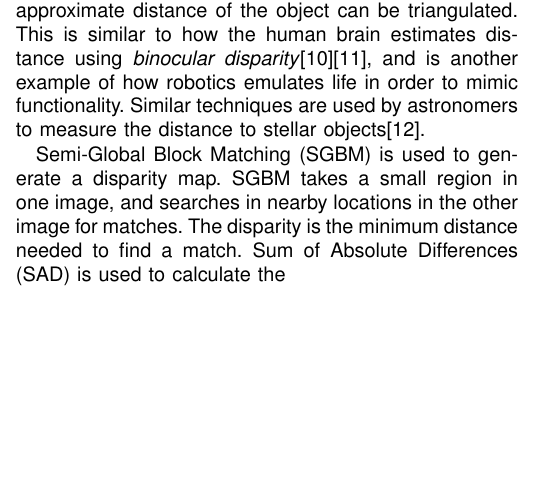
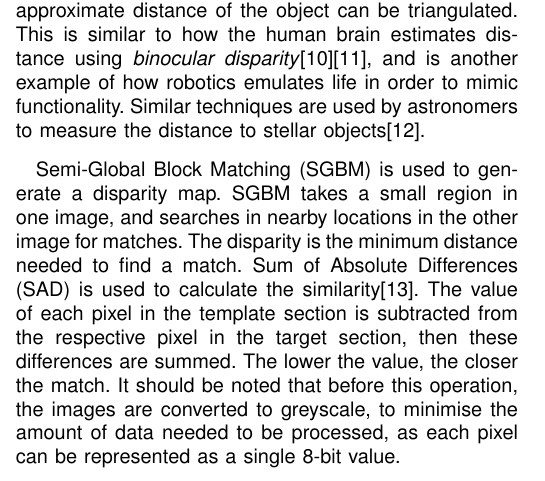
Before and after one commit to jjpendlebury/AINT308-Coursework, a LaTeX paper (Report 2/LATEX/AINT308 Report - Jack Pendlebury.tex): part of one column of page 1 of 3, cut so that both start at the same text, the shorter picture padded with empty space. Compiled offline with pdfLaTeX.

Commit message:
progress

```diff
--- a/Report 2/LATEX/AINT308 Report - Jack Pendlebury.tex
+++ b/Report 2/LATEX/AINT308 Report - Jack Pendlebury.tex
@@ -147,7 +147,8 @@ The generated calibration data is loaded into the program, and used to distort t
 
 To estimate the distance of an object from the camera, the disparity is used. By using the parallax of the two stereo cameras combined with the disparity mapping the approximate distance of the object can be triangulated. This is similar to how the human brain estimates distance using \textit{binocular disparity}\cite{10.3389/fpsyg.2014.00870}\cite{BERRYHILL2012525}, and is another example of how robotics emulates life in order to mimic functionality. Similar techniques are used by astronomers to measure the distance to stellar objects\cite{parallax}.
 
-Semi-Global Block Matching (SGBM) is used to generate a disparity map. SGBM takes a small region in one image, and searches in nearby locations in the other image for matches. The disparity is the minimum distance needed to find a match. Sum of Absolute Differences (SAD) is used to calculate the
+Semi-Global Block Matching (SGBM) is used to generate a disparity map. SGBM takes a small region in one image, and searches in nearby locations in the other image for matches. The disparity is the minimum distance needed to find a match. Sum of Absolute Differences (SAD) is used to calculate the similarity\cite{Stereo_Block_Matching}. The value of each pixel in the template section is subtracted from the respective pixel in the target section, then these differences are summed. The lower the value, the closer the match. It should be noted that before this operation, the images are converted to greyscale, to minimise the amount of data needed to be processed, as each pixel can be represented as a single 8-bit value.
+
 
 %\begin{figure}[H]
 %\centering
```
Also changed, not shown: Report 2/LATEX/AINT308 Report - Jack Pendlebury.pdf.
